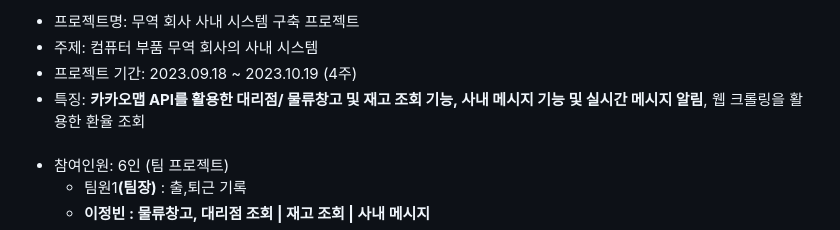
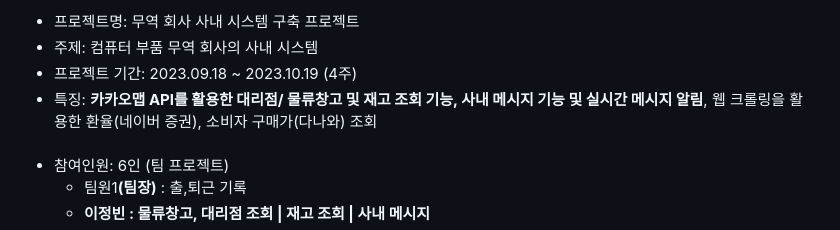
Before and after one commit to jungkong76/OMZTeam2023, a Markdown page: README.md, the part around the change. GitHub-like rendering.

```diff
--- a/README.md
+++ b/README.md
@@ -12,7 +12,7 @@ https://www.youtube.com/watch?v=ztoIYDRsqPE
 <li>프로젝트명: 무역 회사 사내 시스템 구축 프로젝트</li>
 <li>주제: 컴퓨터 부품 무역 회사의 사내 시스템</li>
 <li>프로젝트 기간: 2023.09.18 ~ 2023.10.19 (4주)</li>
-<li>특징: <strong>카카오맵 API를 활용한 대리점/ 물류창고 및 재고 조회 기능, 사내 메시지 기능 및 실시간 메시지 알림</strong>, 웹 크롤링을 활용한 환율 조회</li><br/>
+<li>특징: <strong>카카오맵 API를 활용한 대리점/ 물류창고 및 재고 조회 기능, 사내 메시지 기능 및 실시간 메시지 알림</strong>, 웹 크롤링을 활용한 환율(네이버 증권), 소비자 구매가(다나와) 조회</li><br/>
 <li>참여인원: 6인 (팀 프로젝트)</li>
   <ul>
   <li>팀원1<strong>(팀장)</strong> : 출,퇴근 기록</li>
```
